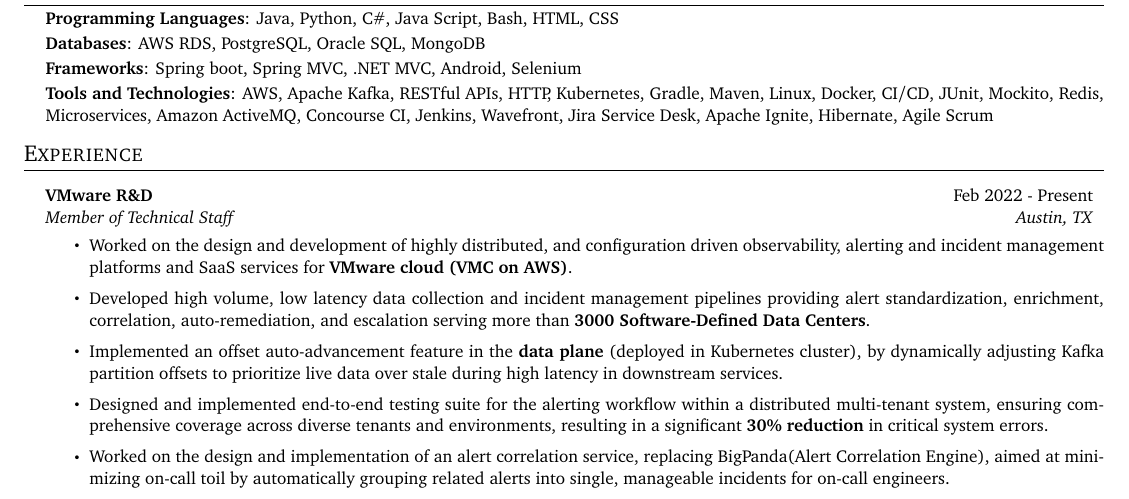
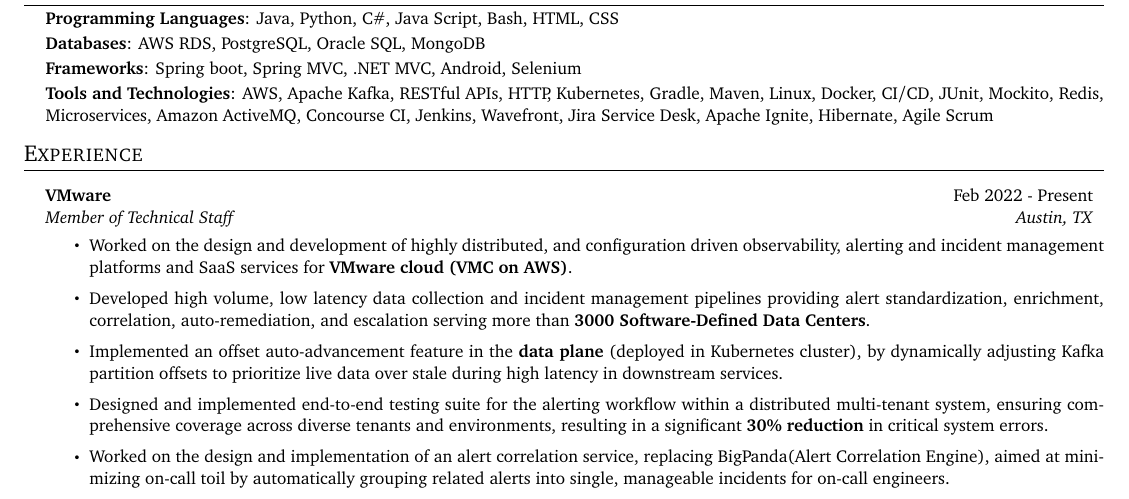
Before and after one commit to bibhab20/bibhabresume, a LaTeX document (main.tex, which reads experience.tex): part of the page, cut so that both start at the same text. Compiled offline with pdfLaTeX.

Commit message:
RnD_Removed

```diff
--- a/experience.tex
+++ b/experience.tex
@@ -1,7 +1,7 @@
 \section{Experience}
 \vspace{5pt}
 \resumeSubHeadingListStart
-\resumeSubheading {VMware R\&D} {Feb 2022 - Present}
+\resumeSubheading {VMware} {Feb 2022 - Present}
 {Member of Technical Staff} {Austin, TX}
 \small
 \begin{justify}
```
